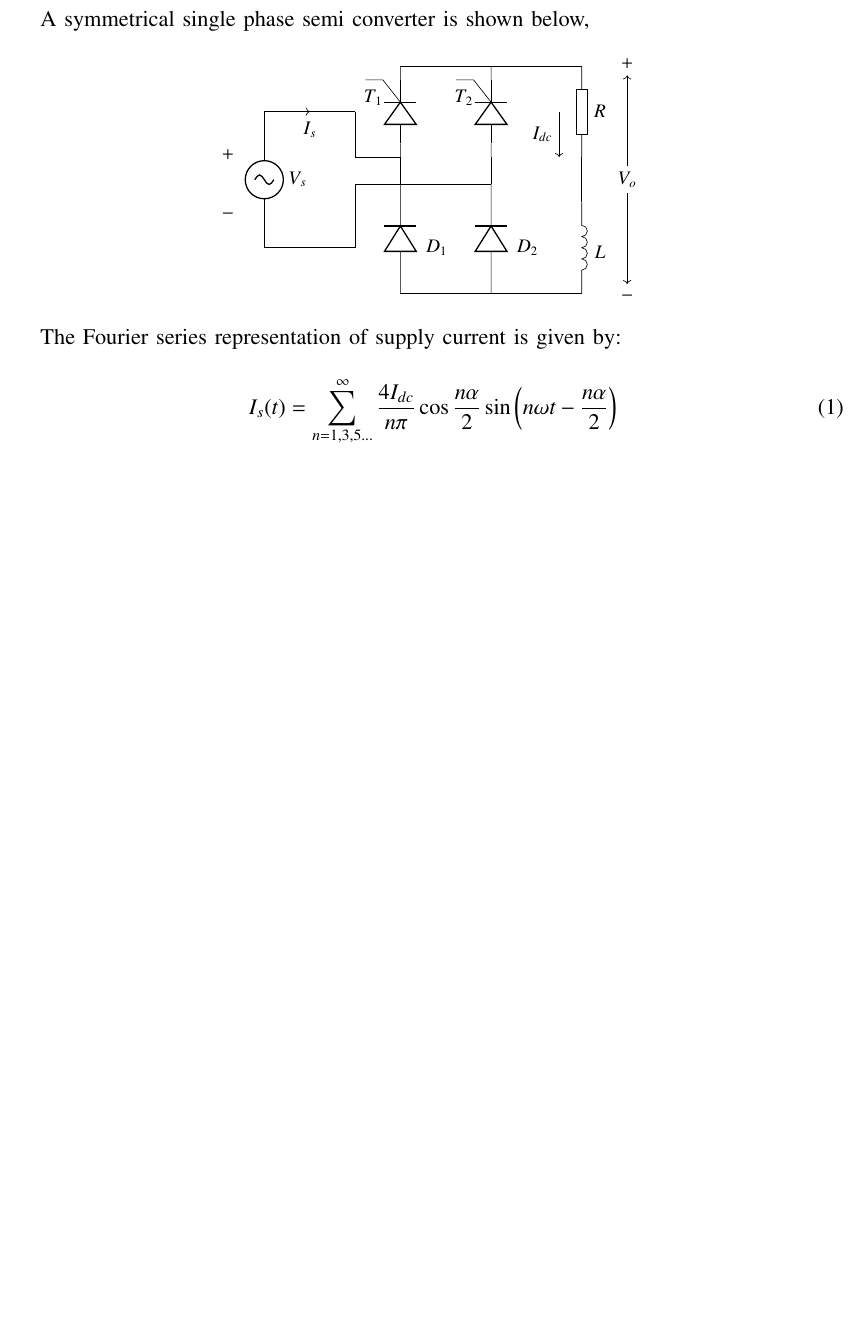
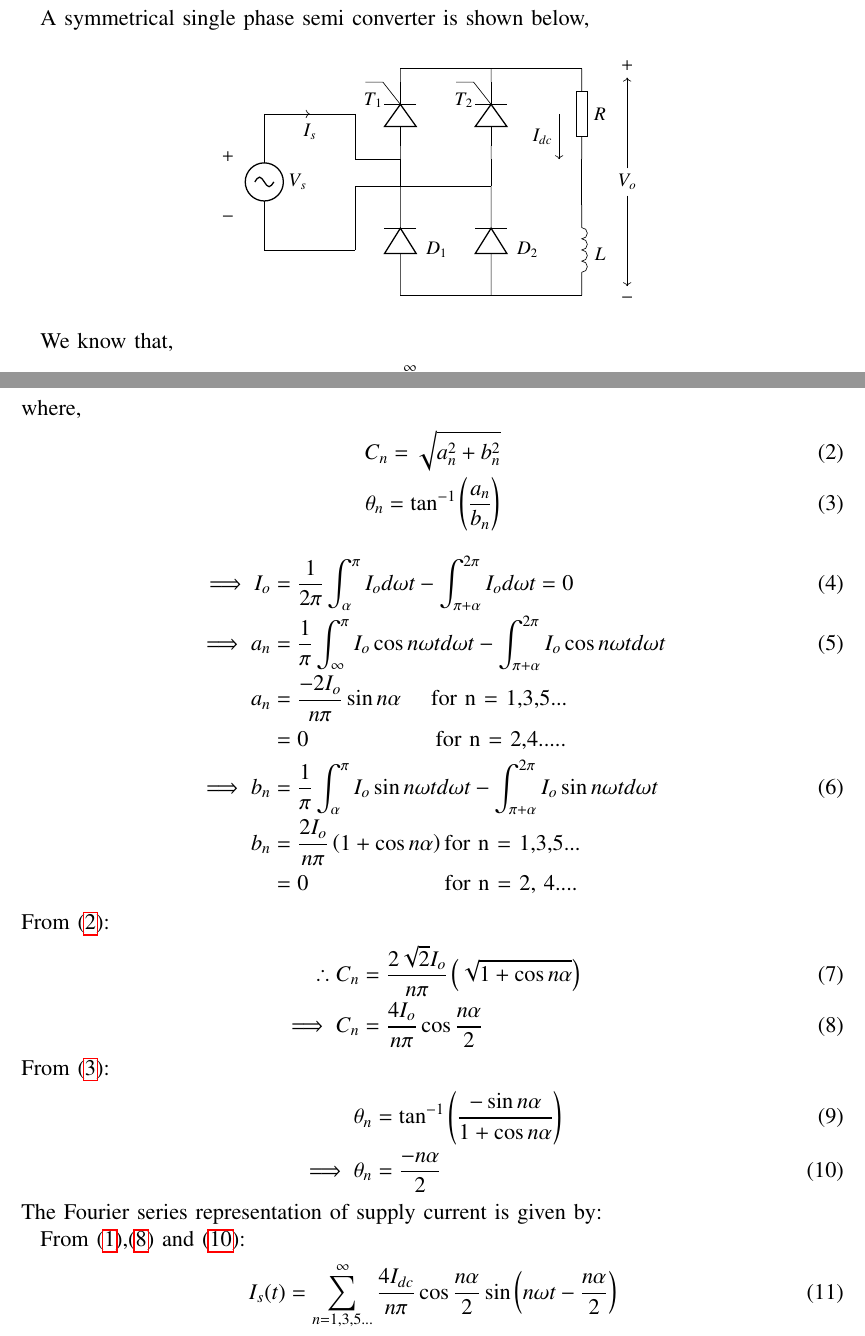
Before and after one commit to Avyaaz13/EE1205, a LaTeX paper (assign_5/main.tex): part of page 1 of 3 before the commit and two parts of pages 1 and 2 of 3 after it, the two joined at a grey line, cut so that both start at the same text, the shorter picture padded with empty space. Compiled offline with pdfLaTeX.

Commit message:
fourier updated

```diff
--- a/assign_5/main.tex
+++ b/assign_5/main.tex
@@ -97,11 +97,44 @@ A symmetrical single phase semi converter is shown below,
 \centering
  \input{codes/sol}
 \end{figure}
+
+We know that,
+\begin{align}
+    i_s(t) = I_o +\sum_{n=1}^{\infty}C_n\sin({n\omega t} + \theta_n)\label{eq:gen_i_s}
+\end{align}
+ where,
+ \begin{align}
+     C_n = \sqrt{a_n^2 + b_n ^2}\label{eq:bino_coeff}\\
+     \theta_n = \tan^{-1}\left({\frac{a_n}{b_n}}\right)\label{eq: theta}
+ \end{align}
+\begin{align}
+  \implies  I_o &= \frac{1}{2\pi}\int_{\alpha}^{\pi} I_o d\omega t - \int_{\pi + \alpha}^{2\pi} I_o d\omega t = 0\\
+ \implies   a_n &= \frac{1}{\pi} \int_{\infty}^{\pi}I_o\cos n\omega t d\omega t - \int_{\pi + \alpha}^{2\pi} I_o\cos{n\omega td\omega t}\\
+    a_n&=\frac{-2I_o}{n\pi}\sin{n\alpha} \quad \mbox{ for n = 1,3,5...}\nonumber\\
+    &= 0  \hspace{2.8cm} \mbox{for n = 2,4.....}\nonumber\\
+ \implies   b_n &= \frac{1}{\pi}\int_{\alpha}^{\pi}I_o\sin n\omega t d\omega t - \int_{\pi + \alpha}^{2\pi} I_o\sin{n\omega td\omega t} \\
+    b_n &= \frac{2I_o}{n\pi}\left(1 + \cos{n\alpha}\right) \mbox{for n = 1,3,5...}\nonumber\\
+    &=0 \hspace{3cm} \mbox{for n = 2, 4....}\nonumber
+\end{align}
+From \eqref{eq:bino_coeff}:
+\begin{align}
+  \therefore  C_n &= \frac{2\sqrt{2}I_o}{n\pi}\left(\sqrt{1 + \cos{n\alpha}}\right)\\
+  \implies  C_n &= \frac{4I_o}{n\pi}\cos{\frac{n\alpha}{2}}\label{eq:final_bino}
+\end{align}
+From \eqref{eq: theta}:
+\begin{align}
+    \theta_n &= \tan^{-1}\left(\frac{-\sin{n\alpha}}{1 + \cos{n\alpha}}\right)\\
+    \implies \theta_n &= \frac{-n\alpha}{2}\label{eq:final_theta}
+\end{align}
 The Fourier series representation of supply current is given by:
 
+From \eqref{eq:gen_i_s},\eqref{eq:final_bino} and \eqref{eq:final_theta}:
 \begin{align}
 I_{s}(t) = \sum_{n=1,3,5...}^{\infty} \frac{4I_{dc}}{n\pi}\cos{\frac{n\alpha}{2}}\sin{\left(n\omega t - \frac{n\alpha}{2}\right)}
 \end{align}
+% \begin{align}
+% I_{s}(t) = \sum_{n=1,3,5...}^{\infty} \frac{4I_{dc}}{n\pi}\cos{\frac{n\alpha}{2}}\sin{\left(n\omega t - \frac{n\alpha}{2}\right)}
+% \end{align}
 
 
 % \begin{tikzpicture}[scale=1]
```
Also changed, not shown: assign_5/main.pdf, 2 other files.
